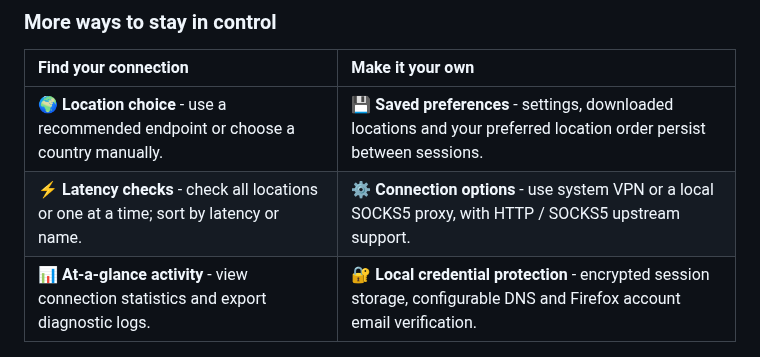
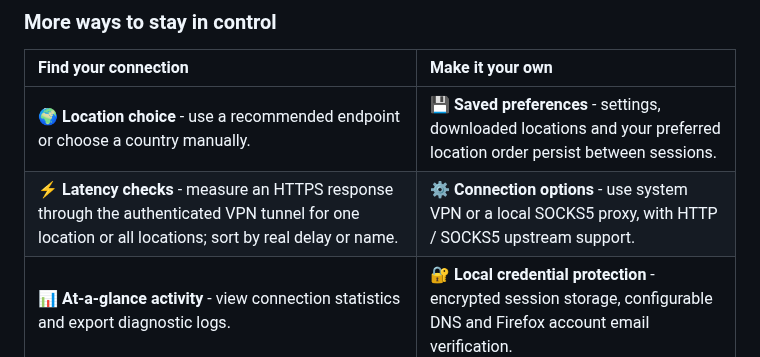
Before and after one commit to erfan-tahvilian/FoxVPN, a Markdown page: README.md, the part around the change. GitHub-like rendering.

Commit message:
docs: describe real tunnel delay checks and manual application routing

```diff
--- a/README.md
+++ b/README.md
@@ -145,7 +145,7 @@ Desktop routing follows application process names; macOS includes app helper pro
 | Find your connection | Make it your own |
 | :--- | :--- |
 | **🌍 Location choice** - use a recommended endpoint or choose a country manually. | **💾 Saved preferences** - settings, downloaded locations and your preferred location order persist between sessions. |
-| **⚡ Latency checks** - check all locations or one at a time; sort by latency or name. | **⚙️ Connection options** - use system VPN or a local SOCKS5 proxy, with HTTP / SOCKS5 upstream support. |
+| **⚡ Latency checks** - measure an HTTPS response through the authenticated VPN tunnel for one location or all locations; sort by real delay or name. | **⚙️ Connection options** - use system VPN or a local SOCKS5 proxy, with HTTP / SOCKS5 upstream support. |
 | **📊 At-a-glance activity** - view connection statistics and export diagnostic logs. | **🔐 Local credential protection** - encrypted session storage, configurable DNS and Firefox account email verification. |
 
 **Android:** Connect or disconnect from Quick Settings, with an active-state tile and persistent notification controls. **Desktop:** Keep Fox VPN available in the system tray when its window is closed.
```
Also changed, not shown: README.fa.md (+1 -1 lines), RELEASE_NOTES.md (+1 -1 lines).
